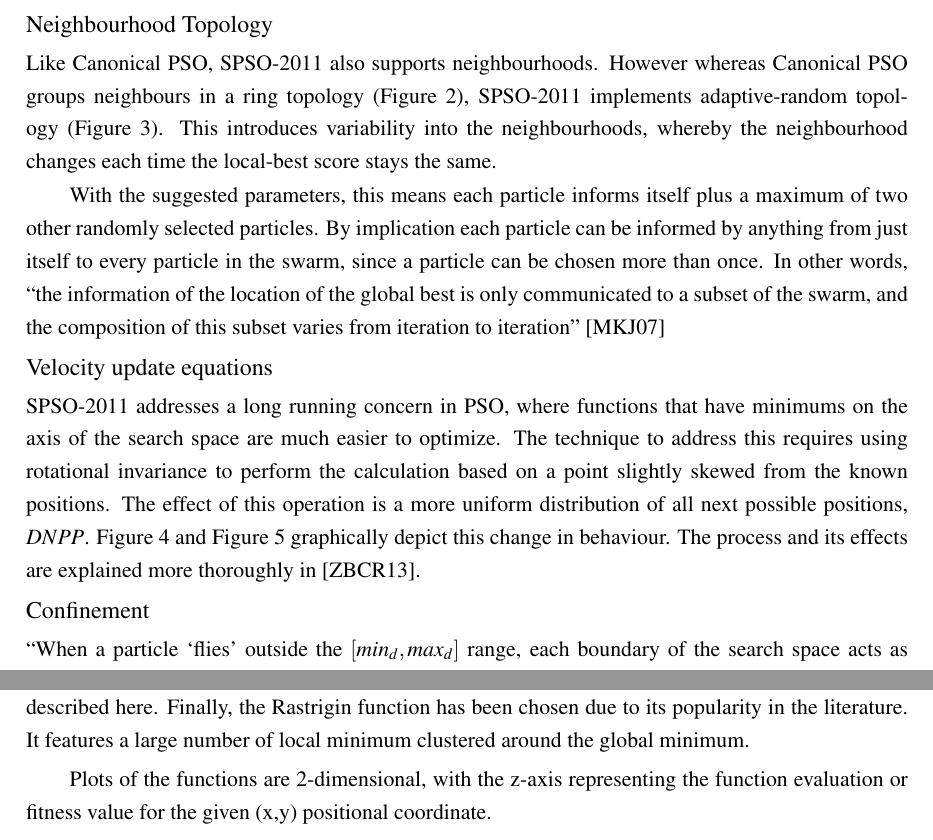
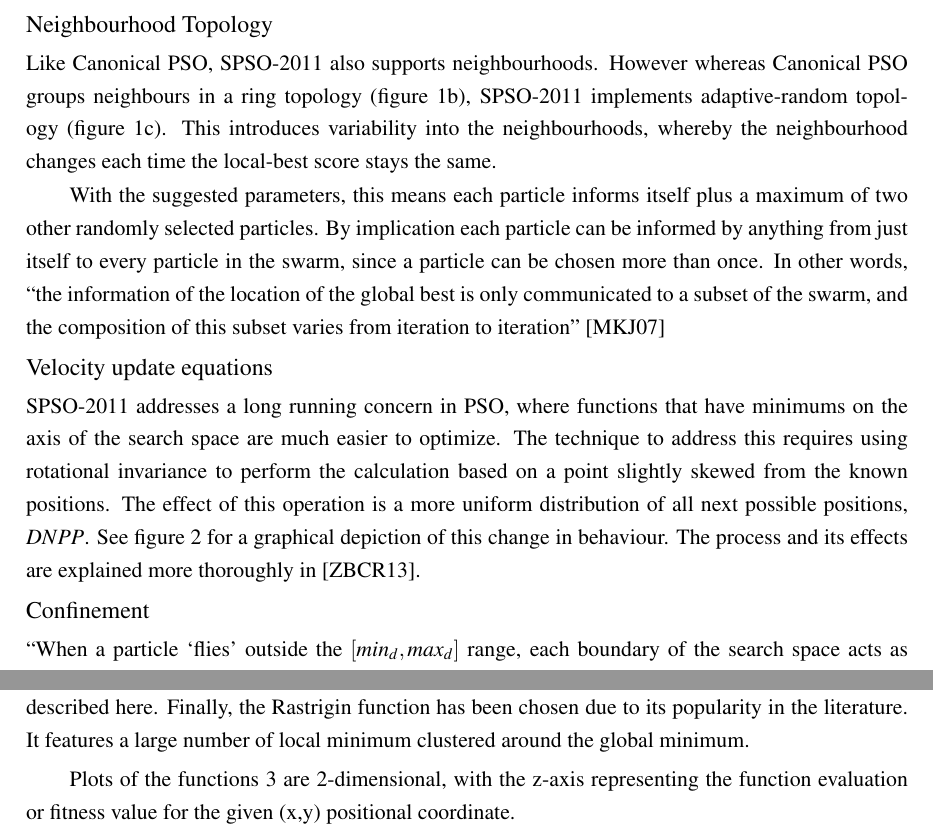
Before and after one commit to hale/pso_comparison, a LaTeX thesis (report_main/report_main.tex): two parts of pages 5 and 6 of 9, joined at a grey line, cut so that both start at the same text. Compiled offline with pdfLaTeX; a LaTeX package or settings file that is missing is left out.

Commit message:
Fix references.

```diff
--- a/report_main/report_main.tex
+++ b/report_main/report_main.tex
@@ -215,10 +217,11 @@ hyperspheres~\cite{Clerc:2012to}.
 \subsubsection{Neighbourhood Topology}
 
 Like Canonical PSO, SPSO-2011 also supports neighbourhoods. However whereas
-Canonical PSO groups neighbours in a ring topology~(Figure~2), SPSO-2011
-implements adaptive-random topology~(Figure~3). This introduces variability into
-the neighbourhoods, whereby the neighbourhood changes each time the local-best
-score stays the same.
+Canonical PSO groups neighbours in a ring
+topology~(figure~\ref{fig:ring_topology}), SPSO-2011 implements adaptive-random
+topology~(figure~\ref{fig:adaptive_random_topology}). This introduces
+variability into the neighbourhoods, whereby the neighbourhood changes each
+time the local-best score stays the same.
 
 With the suggested parameters, this means each particle informs itself plus a
 maximum of two other randomly selected particles. By implication each particle
@@ -235,8 +238,8 @@ have minimums on the axis of the search space are much easier to optimize. The
 technique to address this requires using rotational invariance to perform the
 calculation based on a point slightly skewed from the known positions. The
 effect of this operation is a more uniform distribution of all next possible
-positions, $DNPP$.  Figure 4 and Figure 5 graphically depict this change in
-behaviour.  The process and its effects are explained more thoroughly
+positions, $DNPP$. See figure~\ref{fig:dnpp} for a graphical depiction of this
+change in behaviour.  The process and its effects are explained more thoroughly
 in~\cite{ZambranoBigiarini:2013dl}.
 
 \begin{figure}
@@ -254,5 +257,6 @@ in~\cite{ZambranoBigiarini:2013dl}.
   \end{subfigure}
   \caption{DNPP, adapted from~\cite{ZambranoBigiarini:2013dl}}
+  \label{fig:dnpp}
 \end{figure}
 
 \subsubsection{Confinement} % aka velocity clamping
@@ -297,8 +301,9 @@ described here.  Finally, the Rastrigin function has been chosen due to its
 popularity in the literature. It features a large number of local minimum
 clustered around the global minimum.
 
-Plots of the functions are 2-dimensional, with the z-axis representing the
-function evaluation or fitness value for the given (x,y) positional coordinate.
+Plots of the functions~\ref{fig:functions} are 2-dimensional, with the z-axis
+representing the function evaluation or fitness value for the given (x,y)
+positional coordinate.
 
 \begin{figure}
   \centering
```
Also changed, not shown: report_main/report_main.tex (13 more changed lines).
